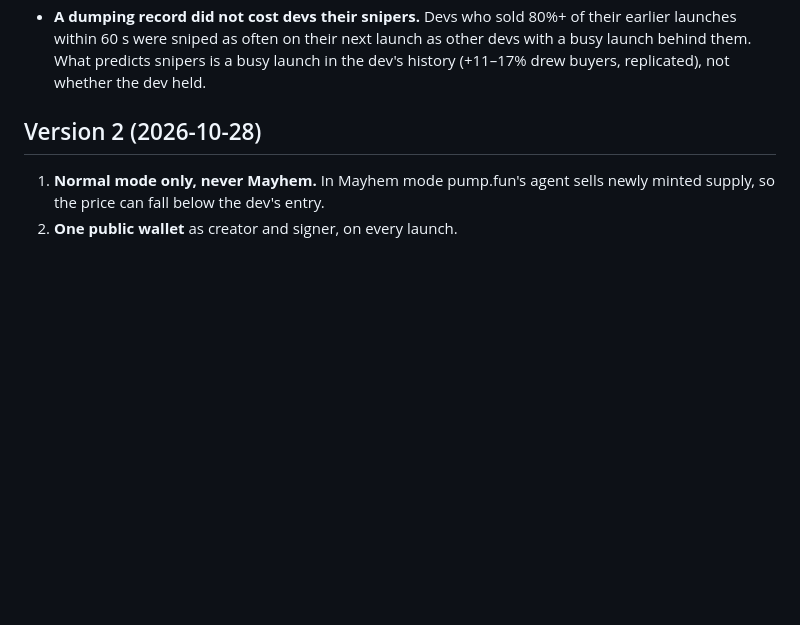
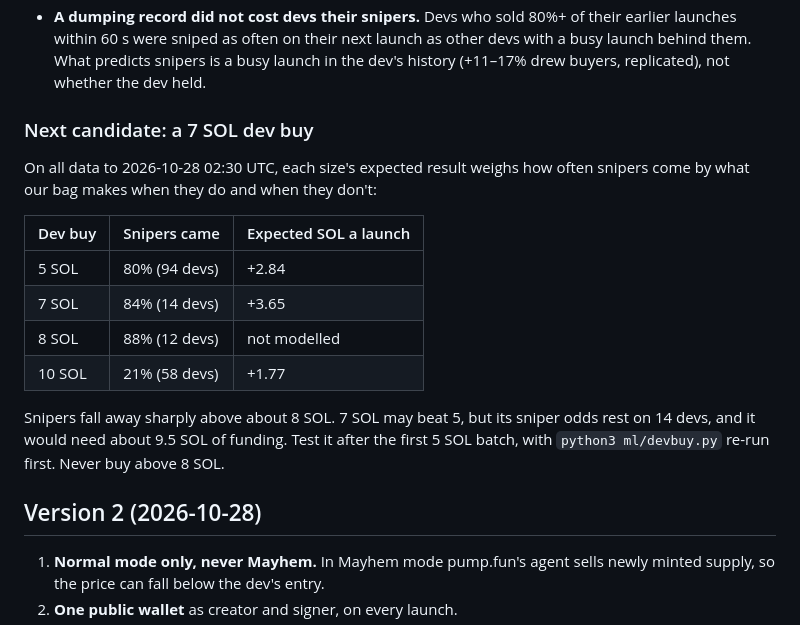
Before and after one commit to anxnd2211/memecoin-creation-bot, a Markdown page: docs/PLAYBOOK.md, the part around the change. Drawn GitHub-style; blank space fills up the shorter version.

Commit message:
Playbook: 7 SOL as the next dev-buy candidate, and the 10 SOL sniper cliff
Co-Authored-By: Claude Opus 5.5 <noreply@anthropic.com>

```diff
--- a/docs/PLAYBOOK.md
+++ b/docs/PLAYBOOK.md
@@ -60,6 +60,22 @@ The sealed launches (22:35–23:09) had only 2 that met every v3 rule: not enoug
 - **A dumping record did not cost devs their snipers.** Devs who sold 80%+ of their earlier launches within 60 s
   were sniped as often on their next launch as other devs with a busy launch behind them. What predicts snipers is
   a busy launch in the dev's history (+11–17% drew buyers, replicated), not whether the dev held.
+
+### Next candidate: a 7 SOL dev buy
+
+On all data to 2026-10-28 02:30 UTC, each size's expected result weighs how often snipers come by what our bag
+makes when they do and when they don't:
+
+| Dev buy | Snipers came | Expected SOL a launch |
+| --- | --- | --- |
+| 5 SOL | 80% (94 devs) | +2.84 |
+| 7 SOL | 84% (14 devs) | +3.65 |
+| 8 SOL | 88% (12 devs) | not modelled |
+| 10 SOL | 21% (58 devs) | +1.77 |
+
+Snipers fall away sharply above about 8 SOL. 7 SOL may beat 5, but its sniper odds rest on 14 devs, and it would
+need about 9.5 SOL of funding. Test it after the first 5 SOL batch, with `python3 ml/devbuy.py` re-run first. Never
+buy above 8 SOL.
 
 ## Version 2 (2026-10-28)
 
```
